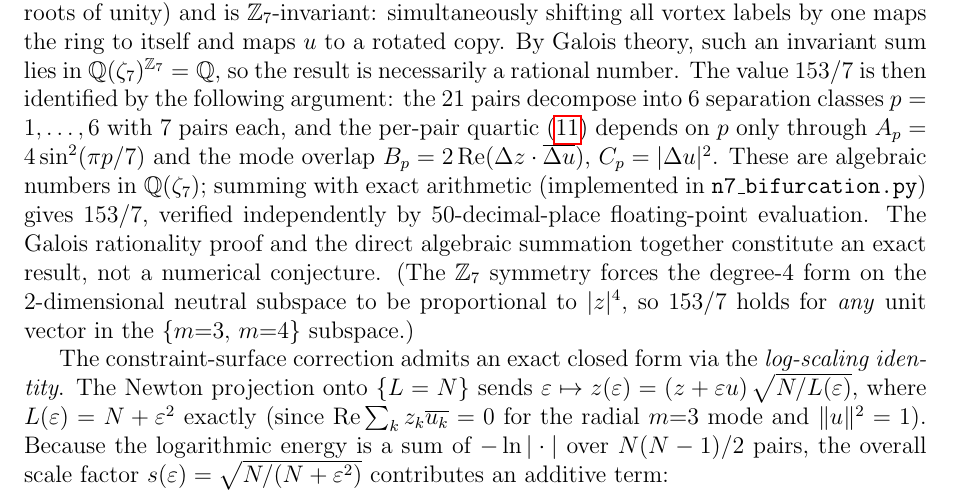
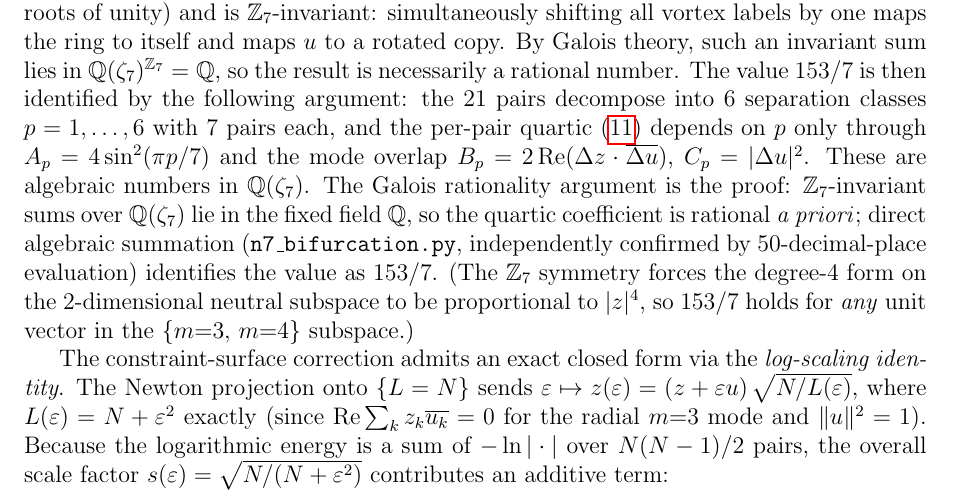
Before and after one commit to speagleg/polar-planetary-polygons, a LaTeX paper (latex/paper/main.tex): part of page 11 of 48, cut so that both start at the same text. Compiled offline with pdfLaTeX.

Commit message:
Invert 153/7 presentation: Galois proof first, computation confirms
The Galois argument (Z7-invariant sums over Q(zeta_7) lie in Q) is the
proof that the quartic coefficient is rational. The algebraic summation
and 50-decimal evaluation identify the value as 153/7. Reordered to
present the proof first and the computation as confirmation, not the
other way around.

Co-Authored-By: Claude Opus 4.6 (1M context) <noreply@anthropic.com>

```diff
--- a/latex/paper/main.tex
+++ b/latex/paper/main.tex
@@ -848,11 +848,12 @@ per-pair quartic~\eqref{eq:quartic-153} depends on $p$ only through
 $A_p = 4\sin^2(\pi p/7)$ and the mode overlap
 $B_p = 2\operatorname{Re}(\Delta z\cdot\overline{\Delta u})$,
 $C_p = |\Delta u|^2$.  These are algebraic numbers in
-$\mathbb{Q}(\zeta_7)$; summing with exact arithmetic (implemented in
-\texttt{n7\_bifurcation.py}) gives $153/7$, verified independently by
-$50$-decimal-place floating-point evaluation.  The Galois rationality
-proof and the direct algebraic summation together constitute an
-exact result, not a numerical conjecture.
+$\mathbb{Q}(\zeta_7)$.  The Galois rationality argument is the
+proof: $\mathbb{Z}_7$-invariant sums over $\mathbb{Q}(\zeta_7)$
+lie in the fixed field $\mathbb{Q}$, so the quartic coefficient is
+rational \emph{a priori}; direct algebraic summation
+(\texttt{n7\_bifurcation.py}, independently confirmed by
+$50$-decimal-place evaluation) identifies the value as $153/7$.
 (The $\mathbb{Z}_7$ symmetry forces the degree-$4$ form on
 the $2$-dimensional neutral subspace to be proportional to $|z|^4$,
 so $153/7$ holds for \emph{any} unit vector in the $\{m{=}3,\,m{=}4\}$
```
